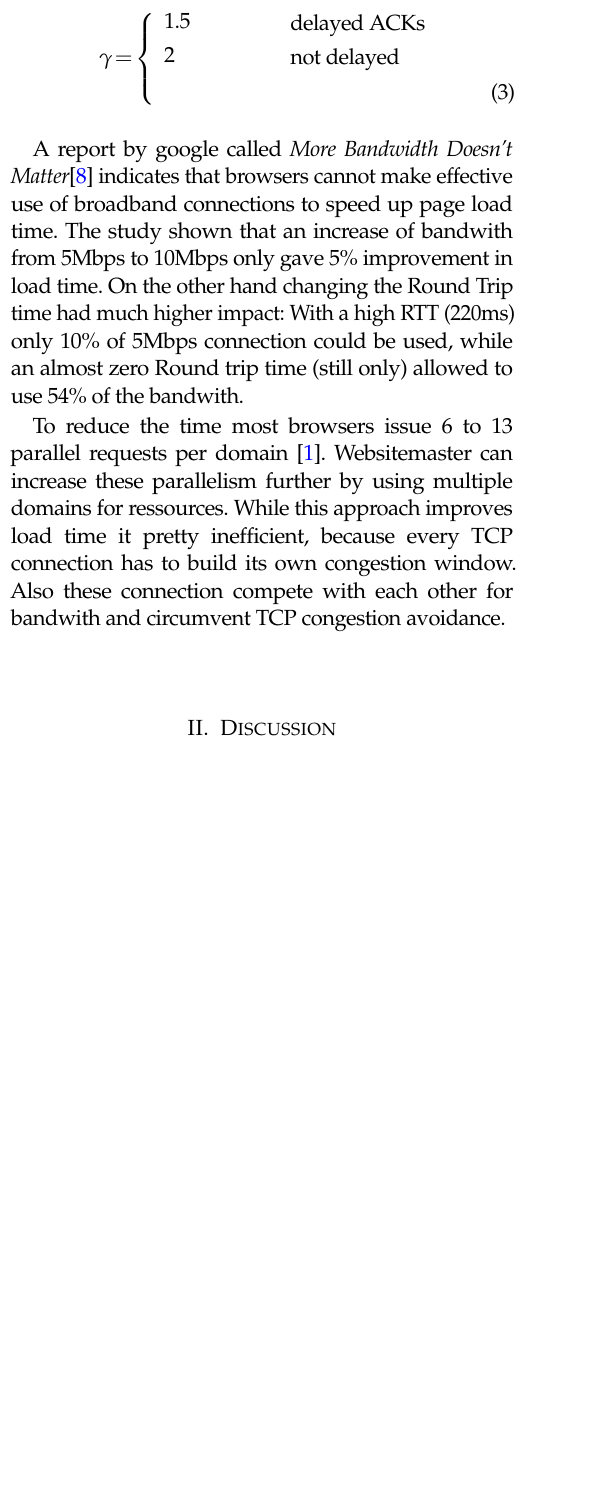
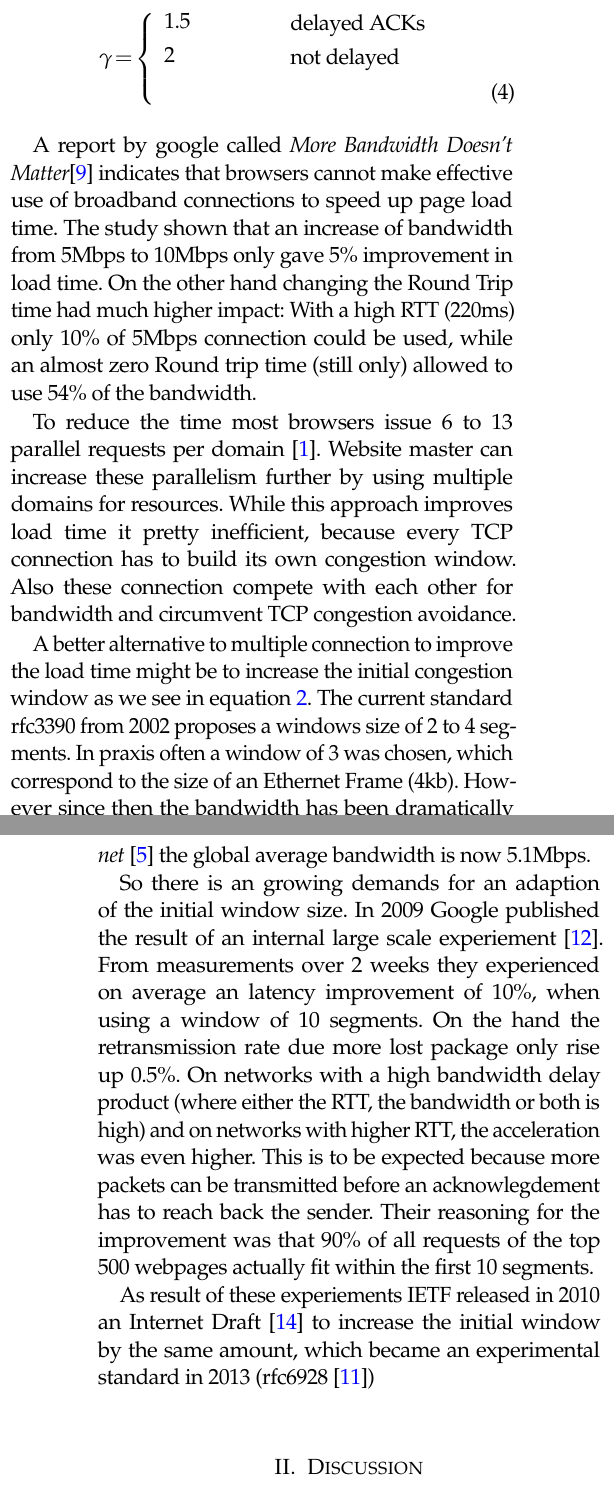
Before and after one commit to Mic92/acto15-tcpicw, a LaTeX paper (paper/main.tex, which reads paper/introduction.tex): part of one column of page 2 of 3 before the commit and two parts of the columns of pages 2 and 3 of 3 after it, the two joined at a grey line, cut so that both start at the same text, the shorter picture padded with empty space. Compiled offline with pdfLaTeX.

Commit message:
google experiment + rfc

```diff
--- a/paper/introduction.tex
+++ b/paper/introduction.tex
@@ -99,17 +99,43 @@ follow way~\cite{832574}:
    \end{array}\right.} && \nonumber\text{not delayed} \\
 \end{align}
 
-A report by google called \emph{More Bandwidth Doesn’t Matter}\cite{bandwith}
+A report by google called \emph{More Bandwidth Doesn't Matter}\cite{bandwith}
 indicates that browsers cannot make effective use of broadband connections to
-speed up page load time. The study shown that an increase of bandwith from
+speed up page load time. The study shown that an increase of bandwidth from
 5Mbps to 10Mbps only gave 5\% improvement in load time. On the other hand
 changing the Round Trip time had much higher impact: With a high RTT (220ms)
 only 10\% of 5Mbps connection could be used, while an almost zero Round trip
-time (still only) allowed to use 54\% of the bandwith.
+time (still only) allowed to use 54\% of the bandwidth.
 
 To reduce the time most browsers issue 6 to 13 parallel requests per
-domain~\cite{browserscope}. Websitemaster can increase these parallelism
-further by using multiple domains for ressources. While this approach improves
+domain~\cite{browserscope}. Website master can increase these parallelism
+further by using multiple domains for resources. While this approach improves
 load time it pretty inefficient, because every TCP connection has to build its
 own congestion window. Also these connection compete with each other for
-bandwith and circumvent TCP congestion avoidance.
+bandwidth and circumvent TCP congestion avoidance.
+
+A better alternative to multiple connection to improve the load time might be to
+increase the initial congestion window as we see in equation \ref{loadtime}. The
+current standard rfc3390 from 2002 proposes a windows size of 2 to 4 segments.
+In praxis often a window of 3 was chosen, which correspond to the size of an
+Ethernet Frame (4kb). However since then the bandwidth has been dramatically
+increased: According to Akami's report \emph{State of the
+internet}~\cite{q3-2015-soti-connectivity-final} the global average bandwidth is
+now 5.1Mbps.
+
+So there is an growing demands for an adaption of the initial window size. In
+2009 Google published the result of an internal large scale
+experiement~\cite{36640}. From measurements over 2 weeks they experienced on
+average an latency improvement of 10\%, when using a window of 10 segments. On
+the hand the retransmission rate due more lost package only rise up 0.5\%. On
+networks with a high bandwidth delay product (where either the RTT, the
+bandwidth or both is high) and on networks with higher RTT, the acceleration was
+even higher. This is to be expected because more packets can be transmitted
+before an acknowlegdement has to reach back the sender. Their reasoning for the
+improvement was that 90\% of all requests of the top 500 webpages actually fit
+within the first 10 segments.
+
+As result of these experiements IETF released in 2010 an Internet
+Draft~\cite{draft-ietf-tcpm-initcwnd-00} to increase the initial window by the
+same amount, which became an experimental standard in 2013
+(rfc6928~\cite{rfc6928})
```
Also changed, not shown: paper/main.bib (+20 -0 lines), paper/introduction.tex (2 more changed lines).
